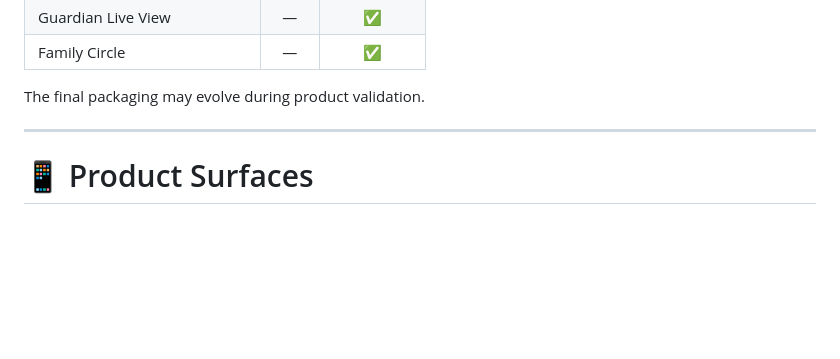
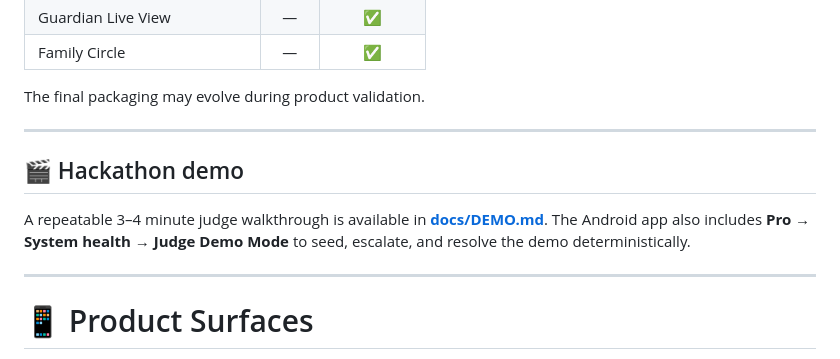
Before and after one commit to harshapriyag123/safecircle, a Markdown page: README.md, the part around the change. Rendered like a GitHub page; blank space fills up the shorter version.

Commit message:
docs: link repeatable judge demo from README

```diff
--- a/README.md
+++ b/README.md
@@ -455,6 +455,12 @@ Essential safety functionality should never disappear because a subscription exp
 | Family Circle | — | ✅ |
 
 The final packaging may evolve during product validation.
+
+---
+
+## 🎬 Hackathon demo
+
+A repeatable 3–4 minute judge walkthrough is available in **[docs/DEMO.md](docs/DEMO.md)**. The Android app also includes **Pro → System health → Judge Demo Mode** to seed, escalate, and resolve the demo deterministically.
 
 ---
 
```
